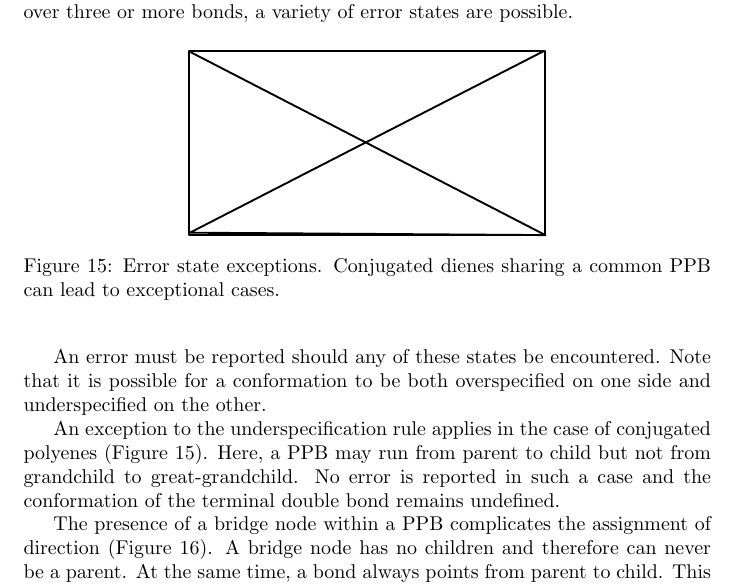
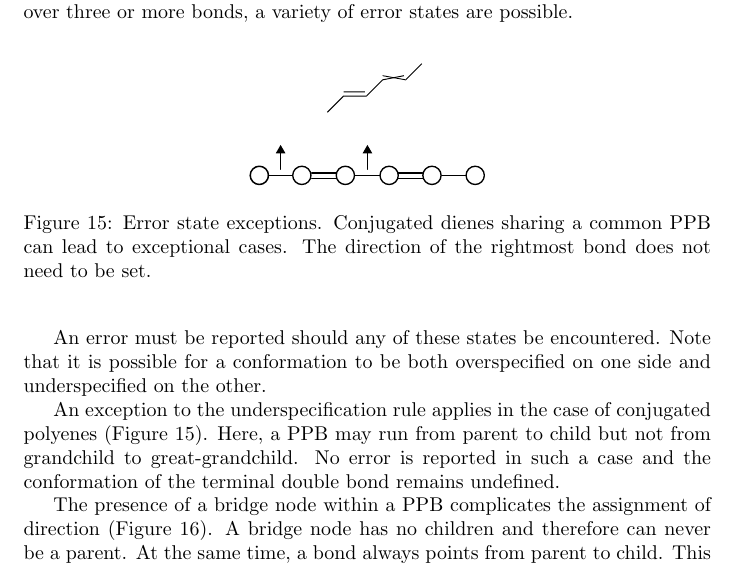
Before and after one commit to metamolecular/balsadoc, a LaTeX document (manuscript.tex): part of page 20 of 46, cut so that both start at the same text. Compiled offline with pdfLaTeX.

Commit message:
Adds figure for PPB error state exceptions. Closes #11.

```diff
--- a/manuscript.tex
+++ b/manuscript.tex
@@ -459,8 +459,8 @@ An exception to the underspecification rule applies in the case of conjugated po
 
 \begin{figure}
     \centering
-    \includegraphics{filler}
-    \caption{Error state exceptions. Conjugated dienes sharing a common PPB can lead to exceptional cases.}
+    \includegraphics[width=\columnwidth]{ppb-error-state-exception.pdf}
+    \caption{Error state exceptions. Conjugated dienes sharing a common PPB can lead to exceptional cases. The direction of the rightmost bond does not need to be set.}
     \label{fig:bond-error-state-exceptions}
 \end{figure}
 
```
Also changed, not shown: assets/images/ppb-error-state-exception.pdf (added), assets/images/ppb-error-states.pdf, 2 other files.
